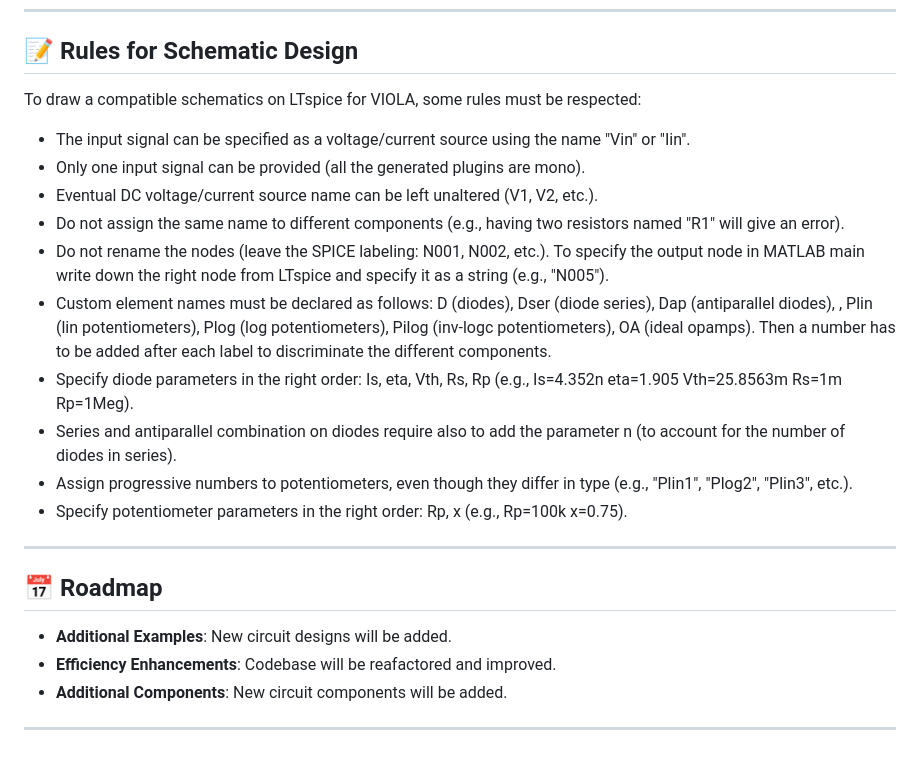
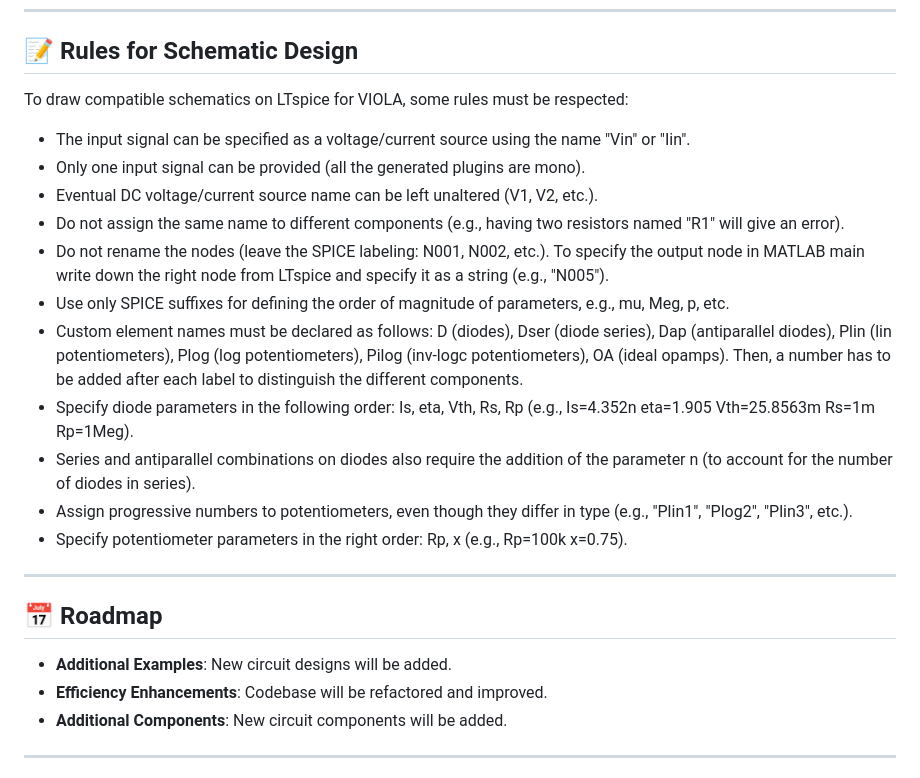
Before and after one commit to polimi-ispl/viola, a Markdown page: README.md, the part around the change. Rendered like a GitHub page.

```diff
--- a/README.md
+++ b/README.md
@@ -54,16 +54,17 @@ Design and simulate circuits in LTspice using the **custom component library** p
 
 ## :memo: Rules for Schematic Design
 
-To draw a compatible schematics on LTspice for VIOLA, some rules must be respected:
+To draw compatible schematics on LTspice for VIOLA, some rules must be respected:
 
 - The input signal can be specified as a voltage/current source using the name "Vin" or "Iin".
 - Only one input signal can be provided (all the generated plugins are mono).
 - Eventual DC voltage/current source name can be left unaltered (V1, V2, etc.).
 - Do not assign the same name to different components (e.g., having two resistors named "R1" will give an error).
 - Do not rename the nodes (leave the SPICE labeling: N001, N002, etc.). To specify the output node in MATLAB main write down the right node from LTspice and specify it as a string (e.g., "N005").
-- Custom element names must be declared as follows: D (diodes), Dser (diode series), Dap (antiparallel diodes), , Plin (lin potentiometers), Plog (log potentiometers), Pilog (inv-logc potentiometers), OA (ideal opamps). Then a number has to be added after each label to discriminate the different components.
-- Specify diode parameters in the right order: Is, eta, Vth, Rs, Rp (e.g., Is=4.352n eta=1.905 Vth=25.8563m Rs=1m Rp=1Meg).
-- Series and antiparallel combination on diodes require also to add the parameter n (to account for the number of diodes in series).
+- Use only SPICE suffixes for defining the order of magnitude of parameters, e.g., mu, Meg, p, etc.
+- Custom element names must be declared as follows: D (diodes), Dser (diode series), Dap (antiparallel diodes), Plin (lin potentiometers), Plog (log potentiometers), Pilog (inv-logc potentiometers), OA (ideal opamps). Then, a number has to be added after each label to distinguish the different components.
+- Specify diode parameters in the following order: Is, eta, Vth, Rs, Rp (e.g., Is=4.352n eta=1.905 Vth=25.8563m Rs=1m Rp=1Meg).
+- Series and antiparallel combinations on diodes also require the addition of the parameter n (to account for the number of diodes in series).
 - Assign progressive numbers to potentiometers, even though they differ in type (e.g., "Plin1", "Plog2", "Plin3", etc.).
 - Specify potentiometer parameters in the right order: Rp, x (e.g., Rp=100k x=0.75).
 
@@ -72,7 +73,7 @@ To draw a compatible schematics on LTspice for VIOLA, some rules must be respect
 ## 📅 Roadmap
 
 - **Additional Examples**: New circuit designs will be added.
-- **Efficiency Enhancements**: Codebase will be reafactored and improved.
+- **Efficiency Enhancements**: Codebase will be refactored and improved.
 - **Additional Components**: New circuit components will be added.
 
 ---
```
